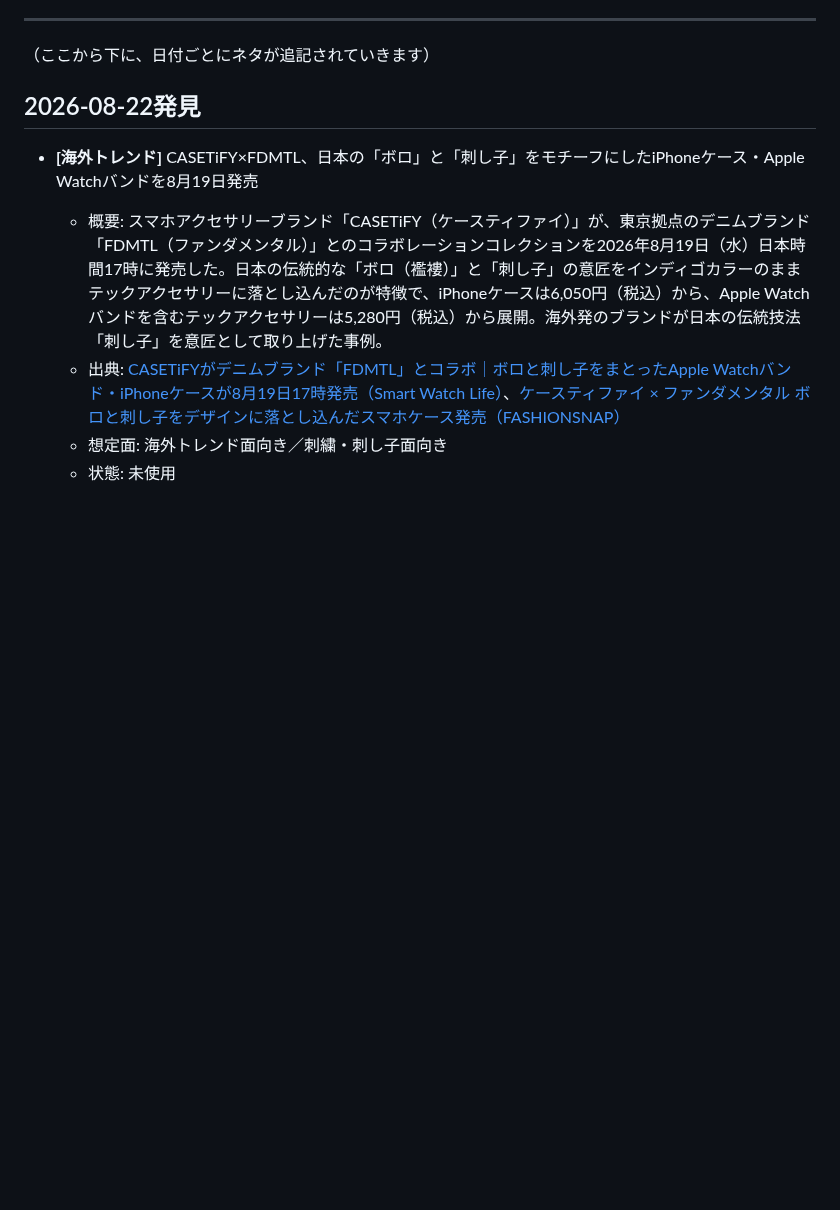
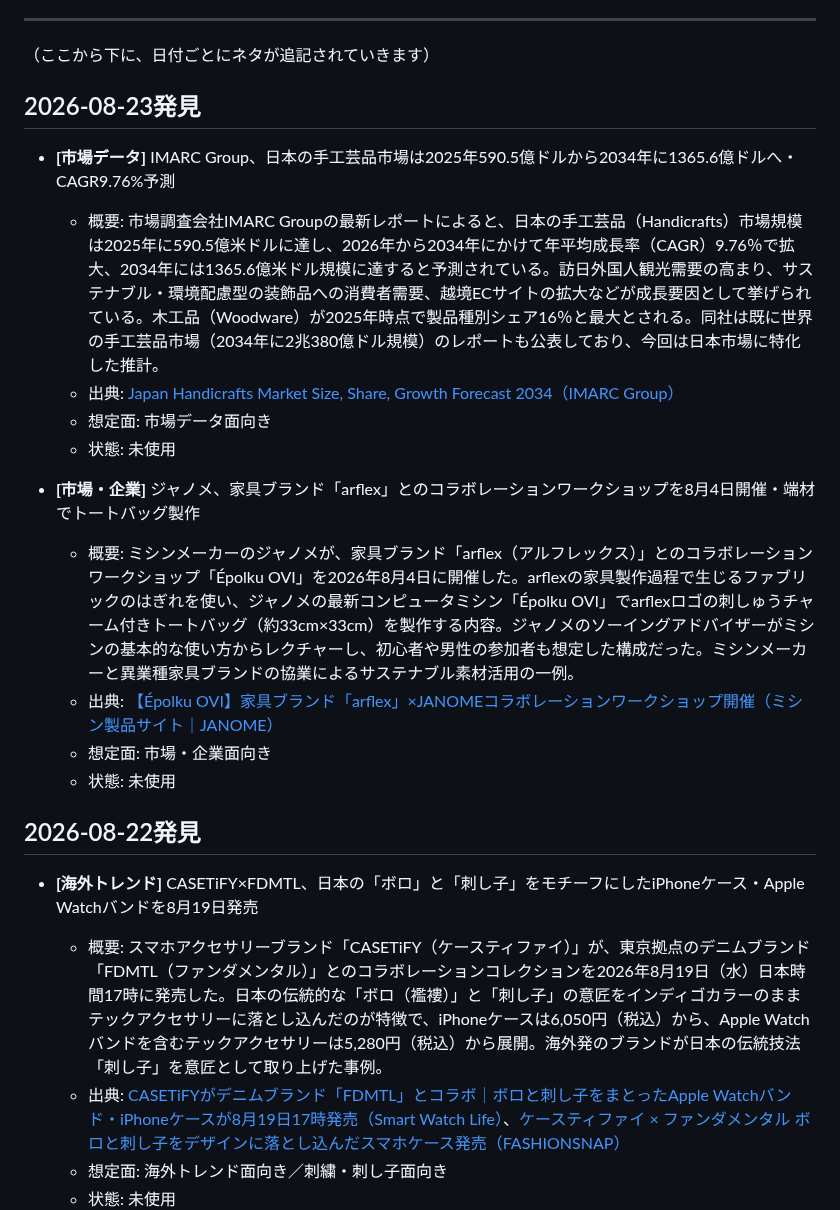
Before and after one commit to DJTOBBY/shugei-shimbun, a Markdown page: notes/news-pool.md, the part around the change. Rendered like a GitHub page; blank space fills up the shorter version.

Commit message:
ネタ帳更新 (2026-08-23)

```diff
--- a/notes/news-pool.md
+++ b/notes/news-pool.md
@@ -27,6 +27,19 @@
 ---
 
 （ここから下に、日付ごとにネタが追記されていきます）
+
+## 2026-08-23発見
+- **[市場データ]** IMARC Group、日本の手工芸品市場は2025年590.5億ドルから2034年に1365.6億ドルへ・CAGR9.76%予測
+  - 概要: 市場調査会社IMARC Groupの最新レポートによると、日本の手工芸品（Handicrafts）市場規模は2025年に590.5億米ドルに達し、2026年から2034年にかけて年平均成長率（CAGR）9.76％で拡大、2034年には1365.6億米ドル規模に達すると予測されている。訪日外国人観光需要の高まり、サステナブル・環境配慮型の装飾品への消費者需要、越境ECサイトの拡大などが成長要因として挙げられている。木工品（Woodware）が2025年時点で製品種別シェア16％と最大とされる。同社は既に世界の手工芸品市場（2034年に2兆380億ドル規模）のレポートも公表しており、今回は日本市場に特化した推計。
+  - 出典: [Japan Handicrafts Market Size, Share, Growth Forecast 2034（IMARC Group）](https://www.imarcgroup.com/japan-handicrafts-market)
+  - 想定面: 市場データ面向き
+  - 状態: 未使用
+
+- **[市場・企業]** ジャノメ、家具ブランド「arflex」とのコラボレーションワークショップを8月4日開催・端材でトートバッグ製作
+  - 概要: ミシンメーカーのジャノメが、家具ブランド「arflex（アルフレックス）」とのコラボレーションワークショップ「Épolku OVI」を2026年8月4日に開催した。arflexの家具製作過程で生じるファブリックのはぎれを使い、ジャノメの最新コンピュータミシン「Épolku OVI」でarflexロゴの刺しゅうチャーム付きトートバッグ（約33cm×33cm）を製作する内容。ジャノメのソーイングアドバイザーがミシンの基本的な使い方からレクチャーし、初心者や男性の参加者も想定した構成だった。ミシンメーカーと異業種家具ブランドの協業によるサステナブル素材活用の一例。
+  - 出典: [【Épolku OVI】家具ブランド「arflex」×JANOMEコラボレーションワークショップ開催（ミシン製品サイト｜JANOME）](https://www7.janome.co.jp/news/event/7440/)
+  - 想定面: 市場・企業面向き
+  - 状態: 未使用
 
 ## 2026-08-22発見
 - **[海外トレンド]** CASETiFY×FDMTL、日本の「ボロ」と「刺し子」をモチーフにしたiPhoneケース・Apple Watchバンドを8月19日発売
```
